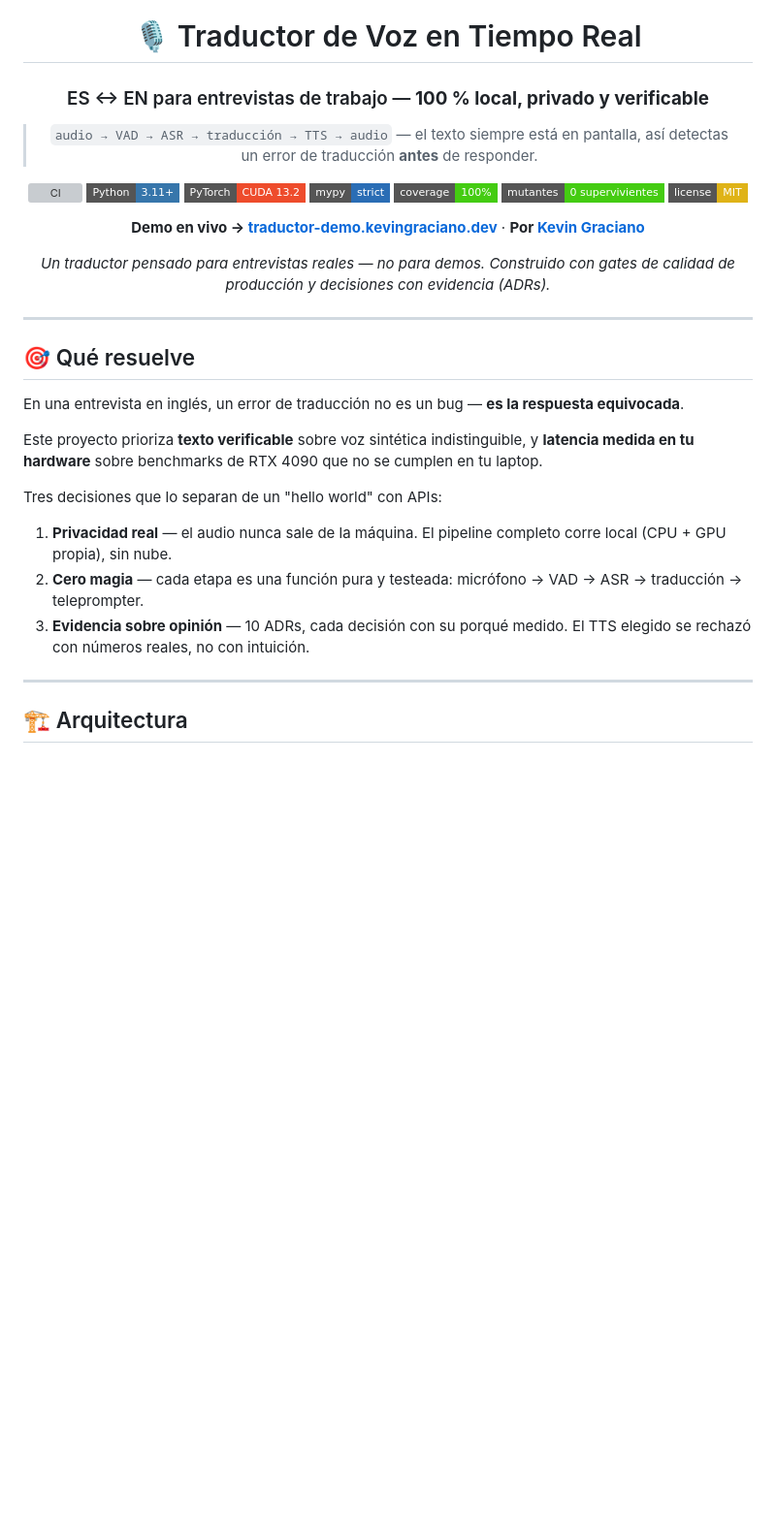
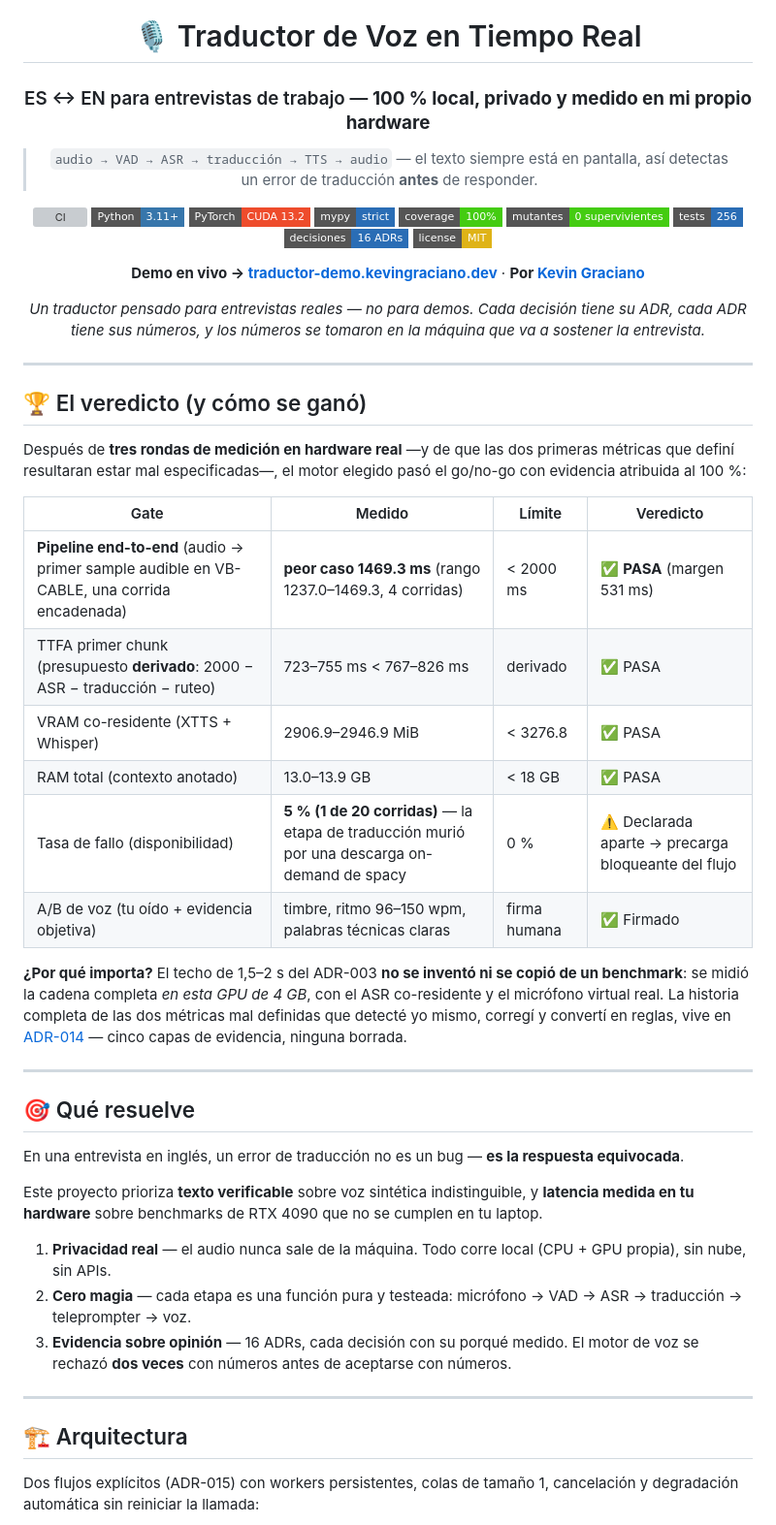
Before and after one commit to KevinGracianoL/traductor-voz-entrevistas, a Markdown page: README.md, the part around one of its changes. Shown at 97% size. Drawn GitHub-style; badges without logos; blank space fills up the shorter version; grey boxes are pictures that could not be loaded.

````diff
--- a/README.md
+++ b/README.md
@@ -2,7 +2,7 @@
 
 # 🎙️ Traductor de Voz en Tiempo Real
 
-### ES ↔ EN para entrevistas de trabajo — **100 % local, privado y verificable**
+### ES ↔ EN para entrevistas de trabajo — **100 % local, privado y medido en mi propio hardware**
 
 > `audio → VAD → ASR → traducción → TTS → audio` — el texto siempre está en pantalla, así detectas un error de traducción **antes** de responder.
 
@@ -12,13 +12,32 @@
 ![mypy strict](https://img.shields.io/badge/mypy-strict-2A6DB5?style=flat-square)
 ![coverage 100%](https://img.shields.io/badge/coverage-100%25-brightgreen?style=flat-square)
 ![mutantes 0 supervivientes](https://img.shields.io/badge/mutantes-0%20supervivientes-brightgreen?style=flat-square)
+![256 tests](https://img.shields.io/badge/tests-256-2A6DB5?style=flat-square)
+![16 ADRs](https://img.shields.io/badge/decisiones-16%20ADRs-2A6DB5?style=flat-square)
 ![License MIT](https://img.shields.io/badge/license-MIT-yellow?style=flat-square)
 
 **Demo en vivo → [traductor-demo.kevingraciano.dev](https://traductor-demo.kevingraciano.dev)** · **Por [Kevin Graciano](https://github.com/KevinGracianoL)**
 
-*Un traductor pensado para entrevistas reales — no para demos. Construido con gates de calidad de producción y decisiones con evidencia (ADRs).*
+*Un traductor pensado para entrevistas reales — no para demos. Cada decisión tiene su ADR, cada ADR tiene sus números, y los números se tomaron en la máquina que va a sostener la entrevista.*
 
 </div>
+
+---
+
+## 🏆 El veredicto (y cómo se ganó)
+
+Después de **tres rondas de medición en hardware real** —y de que las dos primeras métricas que definí resultaran estar mal especificadas—, el motor elegido pasó el go/no-go con evidencia atribuida al 100 %:
+
+| Gate | Medido | Límite | Veredicto |
+|---|---|---|---|
+| **Pipeline end-to-end** (audio → primer sample audible en VB-CABLE, una corrida encadenada) | **peor caso 1469.3 ms** (rango 1237.0–1469.3, 4 corridas) | < 2000 ms | ✅ **PASA** (margen 531 ms) |
+| TTFA primer chunk (presupuesto **derivado**: 2000 − ASR − traducción − ruteo) | 723–755 ms < 767–826 ms | derivado | ✅ PASA |
+| VRAM co-residente (XTTS + Whisper) | 2906.9–2946.9 MiB | < 3276.8 | ✅ PASA |
+| RAM total (contexto anotado) | 13.0–13.9 GB | < 18 GB | ✅ PASA |
+| Tasa de fallo (disponibilidad) | **5 % (1 de 20 corridas)** — la etapa de traducción murió por una descarga on-demand de spacy | 0 % | ⚠️ Declarada aparte → precarga bloqueante del flujo |
+| A/B de voz (tu oído + evidencia objetiva) | timbre, ritmo 96–150 wpm, palabras técnicas claras | firma humana | ✅ Firmado |
+
+**¿Por qué importa?** El techo de 1,5–2 s del ADR-003 **no se inventó ni se copió de un benchmark**: se midió la cadena completa *en esta GPU de 4 GB*, con el ASR co-residente y el micrófono virtual real. La historia completa de las dos métricas mal definidas que detecté yo mismo, corregí y convertí en reglas, vive en [ADR-014](docs/ADR-014-gates-aceptacion-tts.md) — cinco capas de evidencia, ninguna borrada.
 
 ---
 
@@ -28,15 +47,15 @@ En una entrevista en inglés, un error de traducción no es un bug — **es la r
 
 Este proyecto prioriza **texto verificable** sobre voz sintética indistinguible, y **latencia medida en tu hardware** sobre benchmarks de RTX 4090 que no se cumplen en tu laptop.
 
-Tres decisiones que lo separan de un "hello world" con APIs:
-
-1. **Privacidad real** — el audio nunca sale de la máquina. El pipeline completo corre local (CPU + GPU propia), sin nube.
-2. **Cero magia** — cada etapa es una función pura y testeada: micrófono → VAD → ASR → traducción → teleprompter.
-3. **Evidencia sobre opinión** — 10 ADRs, cada decisión con su porqué medido. El TTS elegido se rechazó con números reales, no con intuición.
+1. **Privacidad real** — el audio nunca sale de la máquina. Todo corre local (CPU + GPU propia), sin nube, sin APIs.
+2. **Cero magia** — cada etapa es una función pura y testeada: micrófono → VAD → ASR → traducción → teleprompter → voz.
+3. **Evidencia sobre opinión** — 16 ADRs, cada decisión con su porqué medido. El motor de voz se rechazó **dos veces** con números antes de aceptarse con números.
 
 ---
 
 ## 🏗️ Arquitectura
 
+Dos flujos explícitos (ADR-015) con workers persistentes, colas de tamaño 1, cancelación y degradación automática sin reiniciar la llamada:
+
 ```mermaid
 flowchart LR
````
Also changed, not shown: other parts of README.md (+75 -46 lines).
